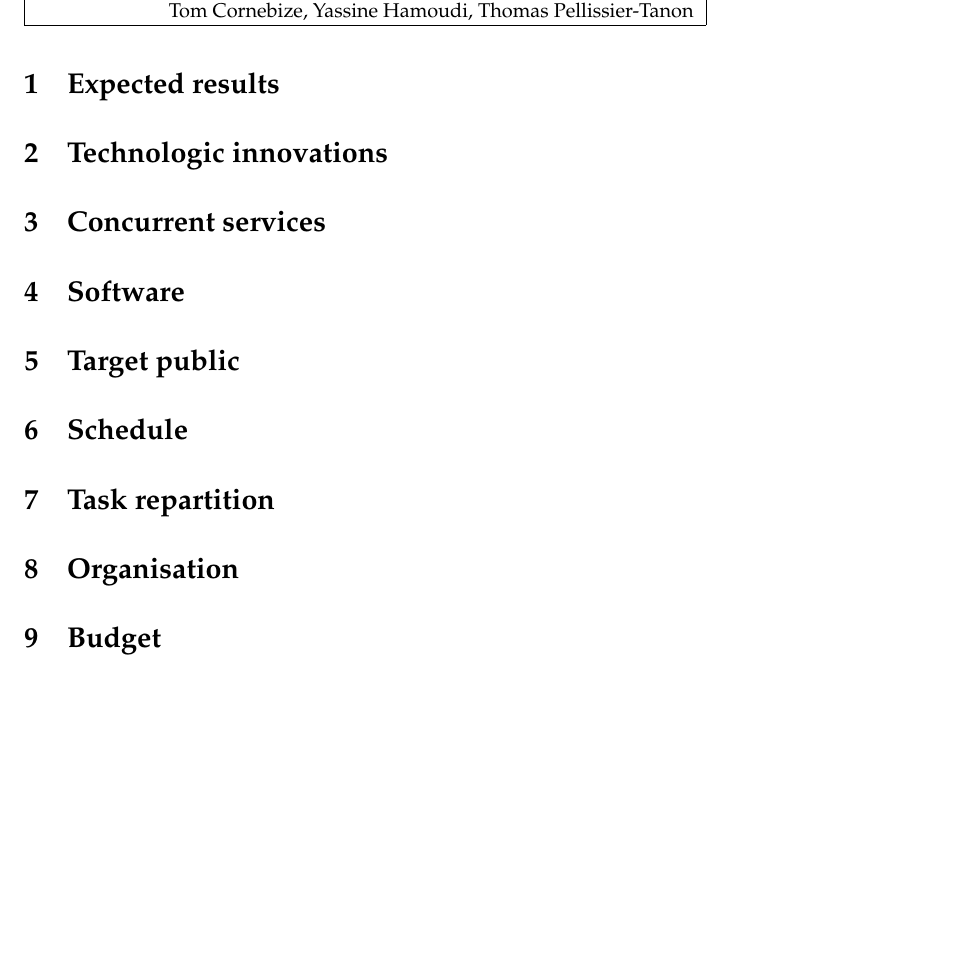
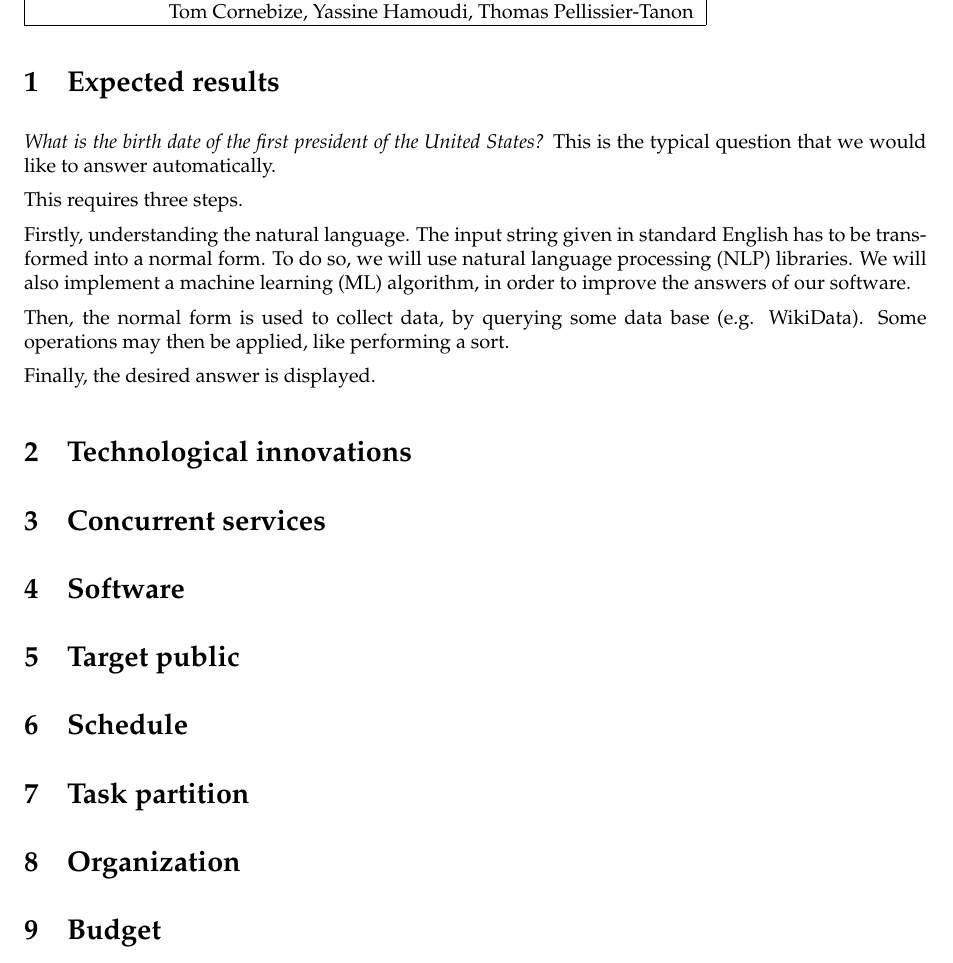
Before and after one commit to ProjetPP/Papers, a LaTeX document (proposal.tex): part of the page, cut so that both start at the same text. Compiled offline with pdfLaTeX.

Commit message:
Fill section Expected Results.

```diff
--- a/proposal.tex
+++ b/proposal.tex
@@ -38,8 +38,23 @@ Members & Raphaël Charrondière, Marc Chevalier, Quentin Cormier, \\
 \end{tabular}
 
 \section{Expected results}
+\emph{What is the birth date of the first president of the United States?} This is
+the typical question that we would like to answer automatically.
 
-\section{Technologic innovations}
+This requires three steps.
+
+Firstly, understanding the natural language. The input string given in standard
+English has to be transformed into a normal form. To do so, we will use natural
+language processing (NLP) libraries. We will also implement a machine learning (ML)
+algorithm, in order to improve the answers of our software.
+
+Then, the normal form is used to collect data, by querying some data base (e.g.
+WikiData). Some operations may then be applied, like performing a sort.
+
+Finally, the desired answer is displayed.
+
+
+\section{Technological innovations}
 
 \section{Concurrent services}
 
@@ -49,9 +64,9 @@ Members & Raphaël Charrondière, Marc Chevalier, Quentin Cormier, \\
 
 \section{Schedule}
 
-\section{Task repartition}
+\section{Task partition}
 
-\section{Organisation}
+\section{Organization}
 
 \section{Budget}
 
```
